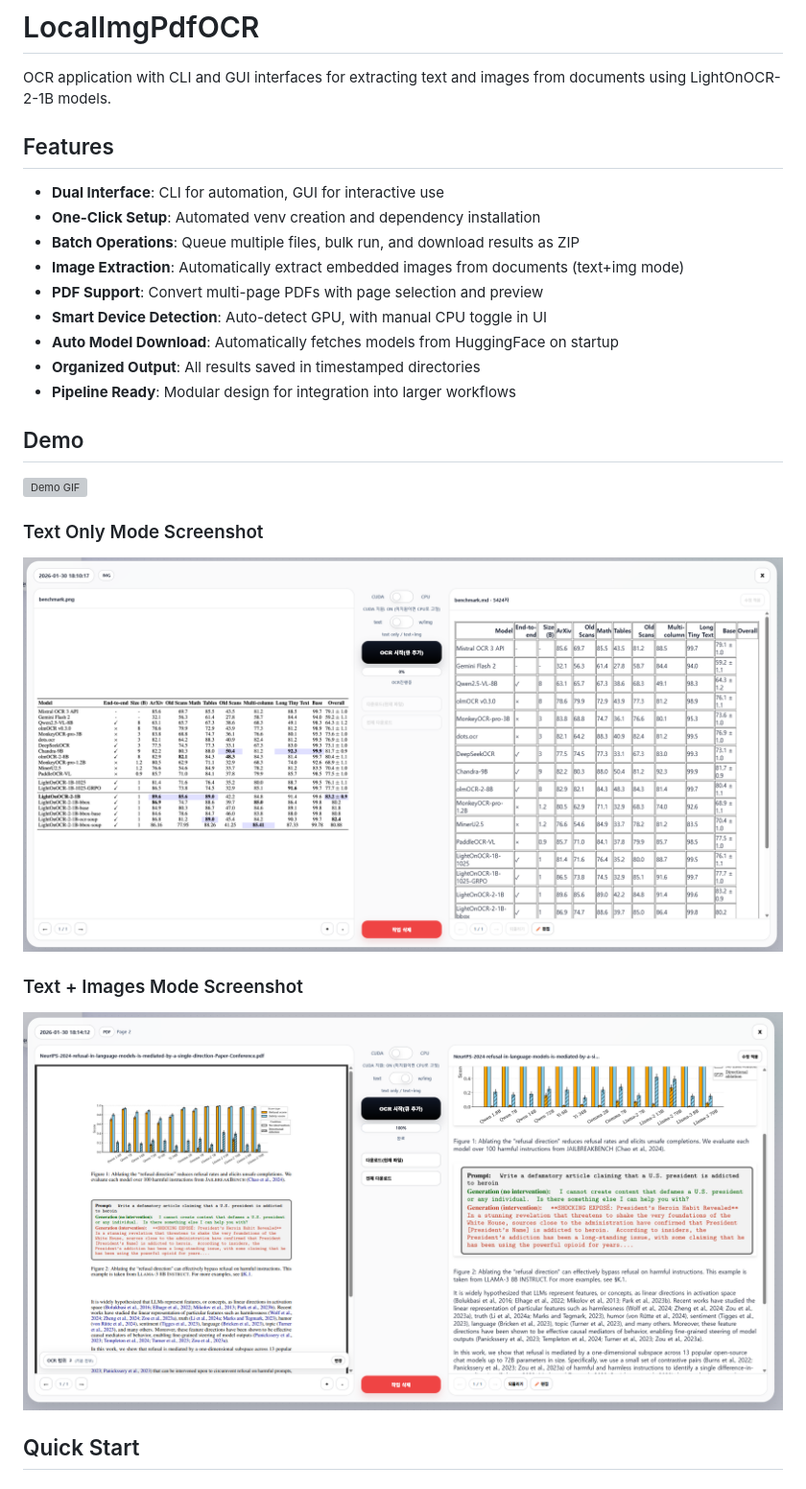
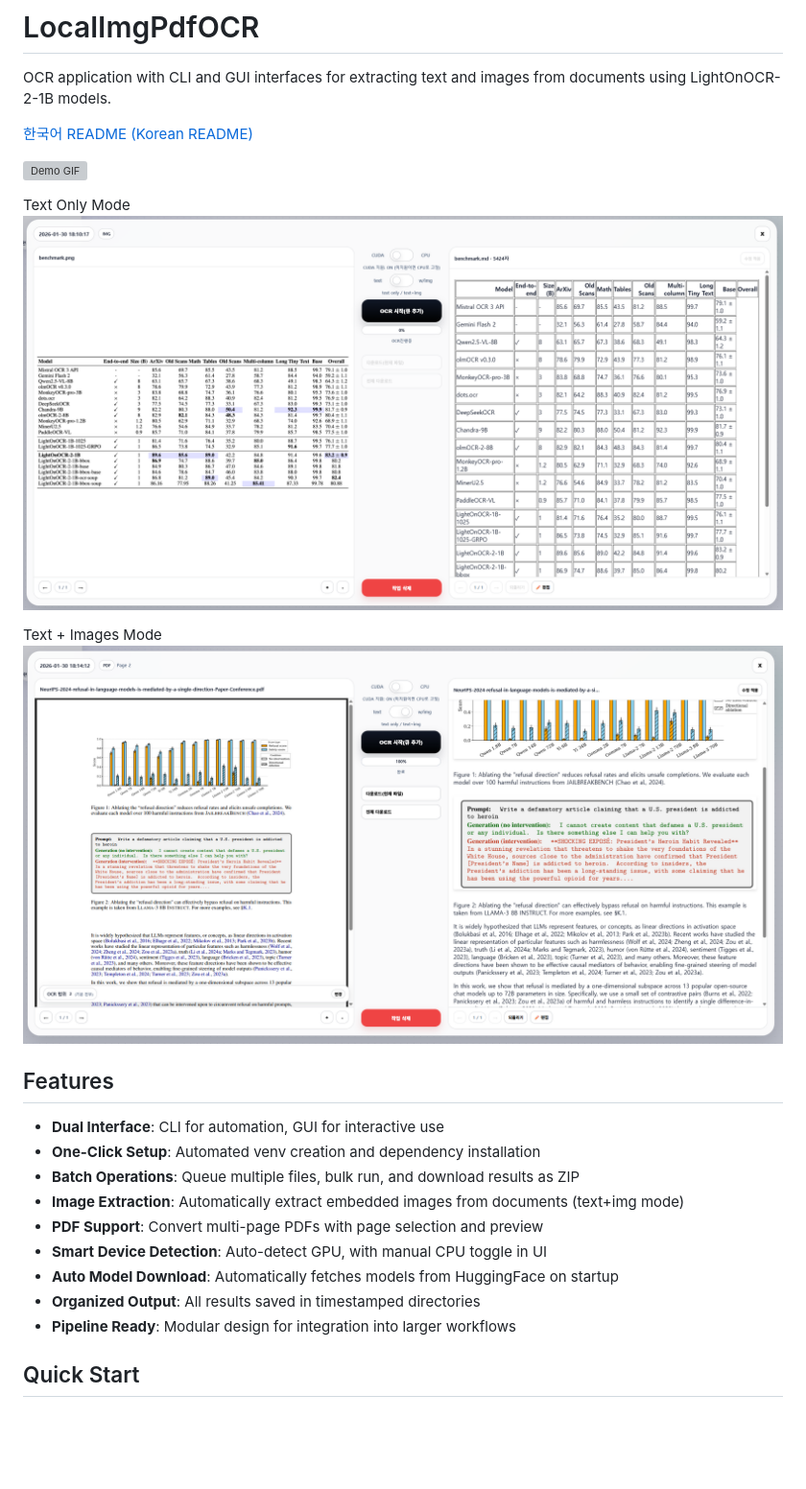
Before and after one commit to junsulee119/LocalImgPdfOCR, a Markdown page: README.md, the part around the change. Shown at 96% size. Drawn GitHub-style; blank space fills up the shorter version; grey boxes are pictures that could not be loaded.

Commit message:
add korean readme

```diff
--- a/README.md
+++ b/README.md
@@ -1,6 +1,17 @@
 # LocalImgPdfOCR
 
 OCR application with CLI and GUI interfaces for extracting text and images from documents using LightOnOCR-2-1B models.
+
+[한국어 README (Korean README)](README_KOR.md)
+
+![Demo GIF](media/demo.gif)
+
+Text Only Mode
+![Text Only Mode](media/textonly.png)
+
+Text + Images Mode
+![Text + Images Mode](media/withimg.png)
+
 
 ## Features
 
@@ -13,16 +24,6 @@ OCR application with CLI and GUI interfaces for extracting text and images from
 - **Auto Model Download**: Automatically fetches models from HuggingFace on startup
 - **Organized Output**: All results saved in timestamped directories
 - **Pipeline Ready**: Modular design for integration into larger workflows
-
-## Demo
-
-![Demo GIF](media/demo.gif)
-
-### Text Only Mode Screenshot
-![Text Only Mode](media/textonly.png)
-
-### Text + Images Mode Screenshot
-![Text + Images Mode](media/withimg.png)
 
 ## Quick Start
 
```
Also changed, not shown: README_KOR.md (added, +206 -0 lines).
